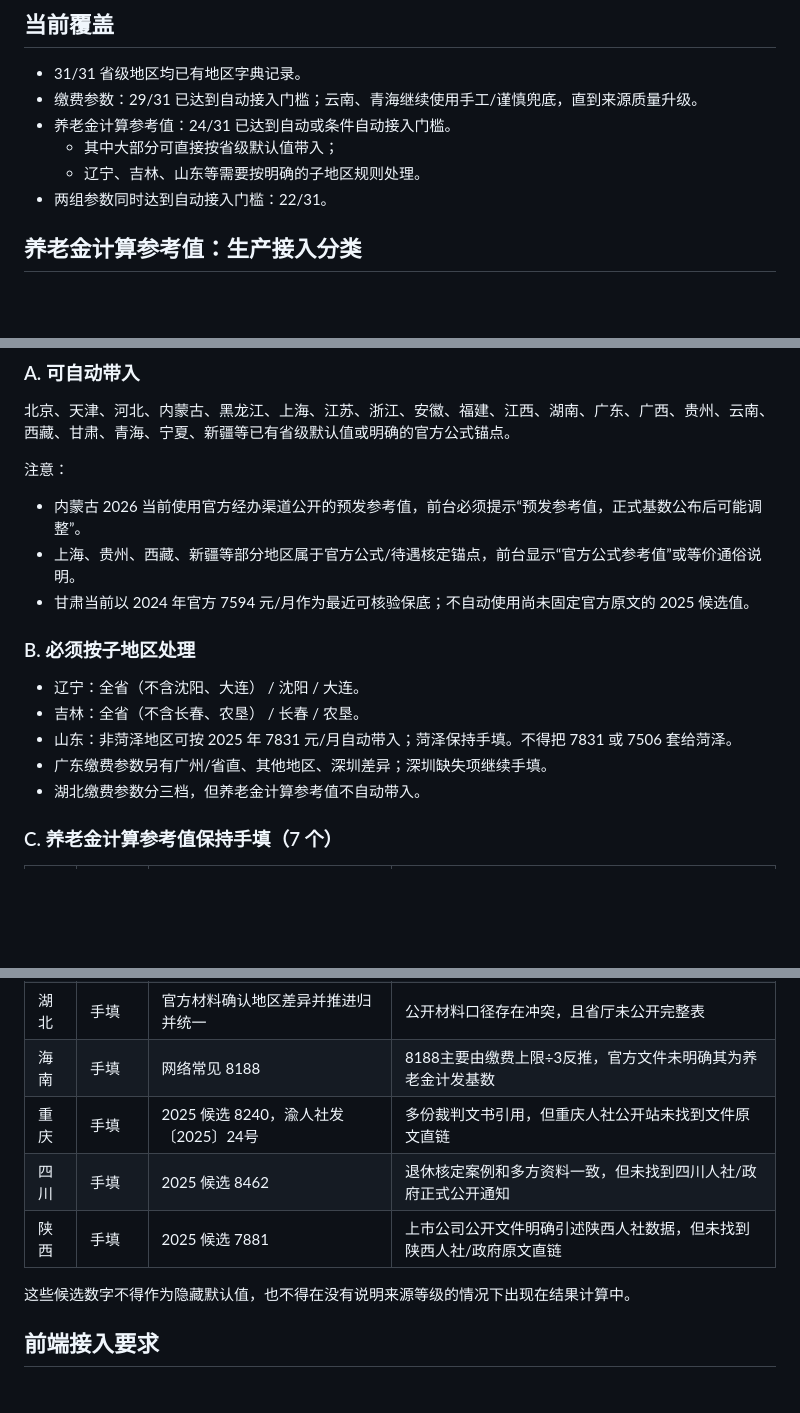
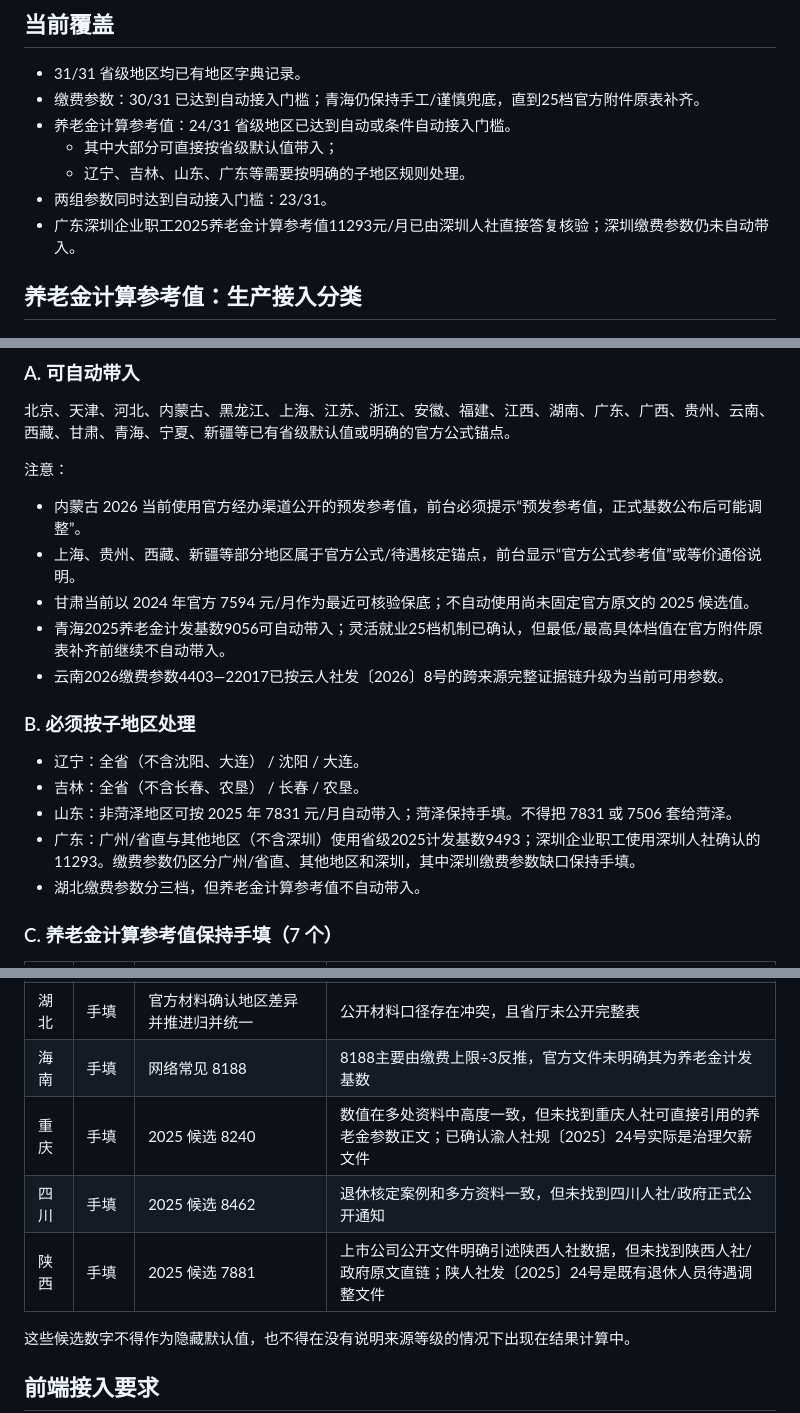
Before and after one commit to Jihai123/yanglao, a Markdown page: data/region-policy/RELEASE_GATE_2026-09-03.md, 3 parts joined by grey strips. Rendered like a GitHub page; blank space fills up the shorter version.

Commit message:
docs: refresh regional policy release gate

```diff
--- a/data/region-policy/RELEASE_GATE_2026-09-03.md
+++ b/data/region-policy/RELEASE_GATE_2026-09-03.md
@@ -14,11 +14,12 @@
 ## 当前覆盖
 
 - 31/31 省级地区均已有地区字典记录。
-- 缴费参数：29/31 已达到自动接入门槛；云南、青海继续使用手工/谨慎兜底，直到来源质量升级。
-- 养老金计算参考值：24/31 已达到自动或条件自动接入门槛。
+- 缴费参数：30/31 已达到自动接入门槛；青海仍保持手工/谨慎兜底，直到25档官方附件原表补齐。
+- 养老金计算参考值：24/31 省级地区已达到自动或条件自动接入门槛。
   - 其中大部分可直接按省级默认值带入；
-  - 辽宁、吉林、山东等需要按明确的子地区规则处理。
-- 两组参数同时达到自动接入门槛：22/31。
+  - 辽宁、吉林、山东、广东等需要按明确的子地区规则处理。
+- 两组参数同时达到自动接入门槛：23/31。
+- 广东深圳企业职工2025养老金计算参考值11293元/月已由深圳人社直接答复核验；深圳缴费参数仍未自动带入。
 
 ## 养老金计算参考值：生产接入分类
 
@@ -30,13 +31,15 @@
 - 内蒙古 2026 当前使用官方经办渠道公开的预发参考值，前台必须提示“预发参考值，正式基数公布后可能调整”。
 - 上海、贵州、西藏、新疆等部分地区属于官方公式/待遇核定锚点，前台显示“官方公式参考值”或等价通俗说明。
 - 甘肃当前以 2024 年官方 7594 元/月作为最近可核验保底；不自动使用尚未固定官方原文的 2025 候选值。
+- 青海2025养老金计发基数9056可自动带入；灵活就业25档机制已确认，但最低/最高具体档值在官方附件原表补齐前继续不自动带入。
+- 云南2026缴费参数4403—22017已按云人社发〔2026〕8号的跨来源完整证据链升级为当前可用参数。
 
 ### B. 必须按子地区处理
 
 - 辽宁：全省（不含沈阳、大连） / 沈阳 / 大连。
 - 吉林：全省（不含长春、农垦） / 长春 / 农垦。
 - 山东：非菏泽地区可按 2025 年 7831 元/月自动带入；菏泽保持手填。不得把 7831 或 7506 套给菏泽。
-- 广东缴费参数另有广州/省直、其他地区、深圳差异；深圳缺失项继续手填。
+- 广东：广州/省直与其他地区（不含深圳）使用省级2025计发基数9493；深圳企业职工使用深圳人社确认的11293。缴费参数仍区分广州/省直、其他地区和深圳，其中深圳缴费参数缺口保持手填。
 - 湖北缴费参数分三档，但养老金计算参考值不自动带入。
 
 ### C. 养老金计算参考值保持手填（7 个）
@@ -47,9 +50,9 @@
 | 河南 | 手填 | 官方确认每年存在全省统一计发基数 | 本轮未找到 2024/2025 具体数值的官方公开页 |
 | 湖北 | 手填 | 官方材料确认地区差异并推进归并统一 | 公开材料口径存在冲突，且省厅未公开完整表 |
 | 海南 | 手填 | 网络常见 8188 | 8188主要由缴费上限÷3反推，官方文件未明确其为养老金计发基数 |
-| 重庆 | 手填 | 2025 候选 8240，渝人社发〔2025〕24号 | 多份裁判文书引用，但重庆人社公开站未找到文件原文直链 |
+| 重庆 | 手填 | 2025 候选 8240 | 数值在多处资料中高度一致，但未找到重庆人社可直接引用的养老金参数正文；已确认渝人社规〔2025〕24号实际是治理欠薪文件 |
 | 四川 | 手填 | 2025 候选 8462 | 退休核定案例和多方资料一致，但未找到四川人社/政府正式公开通知 |
-| 陕西 | 手填 | 2025 候选 7881 | 上市公司公开文件明确引述陕西人社数据，但未找到陕西人社/政府原文直链 |
+| 陕西 | 手填 | 2025 候选 7881 | 上市公司公开文件明确引述陕西人社数据，但未找到陕西人社/政府原文直链；陕人社发〔2025〕24号是既有退休人员待遇调整文件 |
 
 这些候选数字不得作为隐藏默认值，也不得在没有说明来源等级的情况下出现在结果计算中。
 
```
Also changed, not shown: other parts of data/region-policy/RELEASE_GATE_2026-09-03.md (+1 -1 lines).
